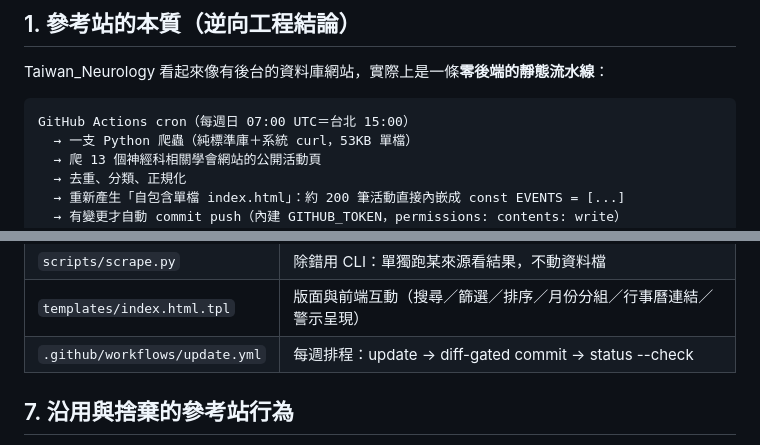
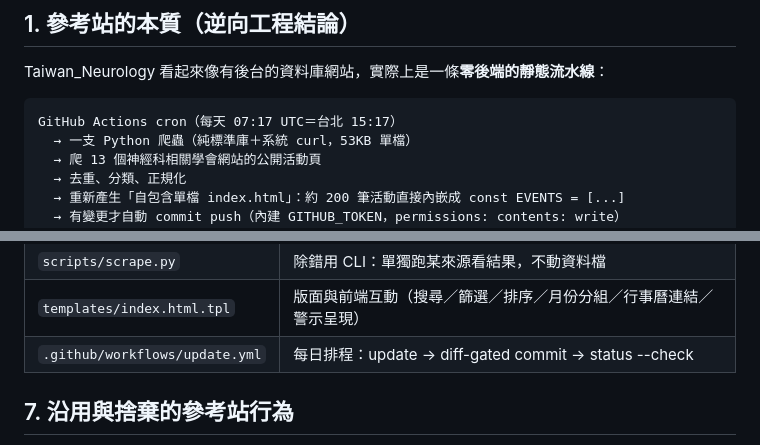
Before and after one commit to Healon/nursing-coursetw-lin, a Markdown page: docs/ARCHITECTURE.md, 2 parts joined by grey strips. Rendered like a GitHub page.

````diff
--- a/docs/ARCHITECTURE.md
+++ b/docs/ARCHITECTURE.md
@@ -12,7 +12,7 @@
 Taiwan_Neurology 看起來像有後台的資料庫網站，實際上是一條**零後端的靜態流水線**：
 
 ```
-GitHub Actions cron（每週日 07:00 UTC＝台北 15:00）
+GitHub Actions cron（每天 07:17 UTC＝台北 15:17）
   → 一支 Python 爬蟲（純標準庫＋系統 curl，53KB 單檔）
   → 爬 13 個神經科相關學會網站的公開活動頁
   → 去重、分類、正規化
@@ -152,7 +152,7 @@ GitHub Actions cron（每週日 07:00 UTC＝台北 15:00）
 | `scripts/update.py` | pipeline 入口與失敗語意的實作（來源失敗不退出、系統失敗必退出） |
 | `scripts/scrape.py` | 除錯用 CLI：單獨跑某來源看結果，不動資料檔 |
 | `templates/index.html.tpl` | 版面與前端互動（搜尋／篩選／排序／月份分組／行事曆連結／警示呈現） |
-| `.github/workflows/update.yml` | 每週排程：update → diff-gated commit → status --check |
+| `.github/workflows/update.yml` | 每日排程：update → diff-gated commit → status --check |
 
 ## 7. 沿用與捨棄的參考站行為
 
````
Also changed, not shown: README.md (+25 -17 lines).
